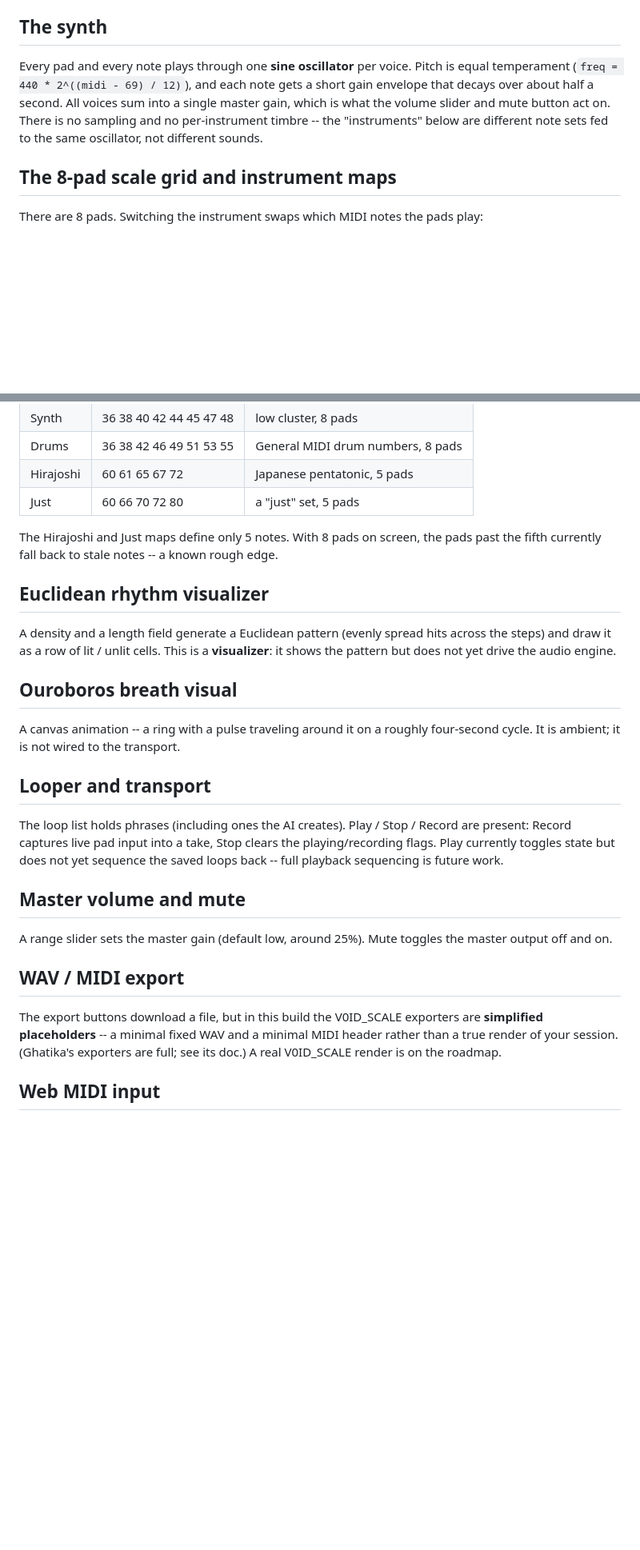
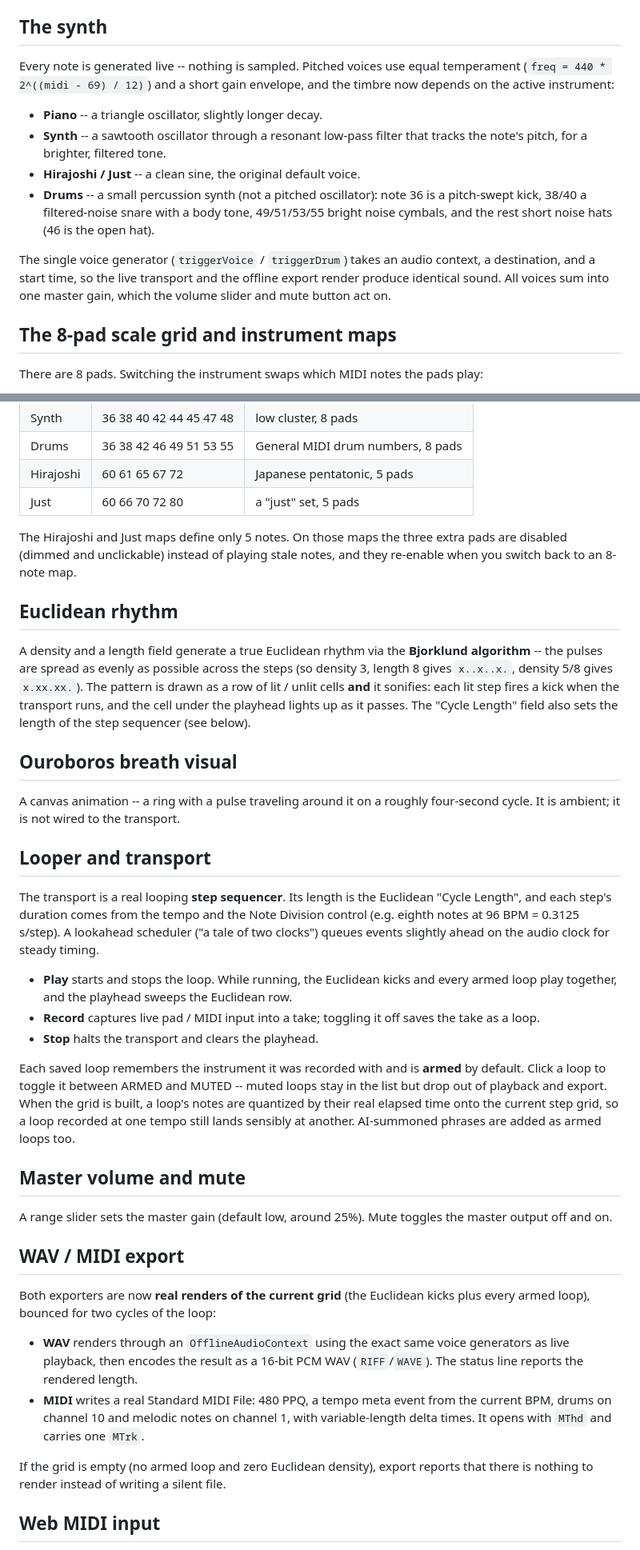
Before and after one commit to Cloud-Eye-Prime/dragon-instruments, a Markdown page: docs/VOIDSCALE.md, 2 parts joined by grey strips. Shown at 80% size. Rendered like a GitHub page; blank space fills up the shorter version.

Commit message:
docs: update V0ID_SCALE docs to match the now-functional engine
The synth, Euclidean, transport, and export sections described the old pad-toy
behavior. Rewrite them honestly: per-instrument timbres + drum synth, Bjorklund
Euclidean that drives a looping step sequencer, armable quantized loops, and real
OfflineAudioContext WAV + Standard MIDI File export. Replace the stale "transport
is partial / export is simplified" roadmap with the genuine remaining gaps
(step-quantized playback, all-synthesized voices, key/permission-gated AI+MIDI).

Co-Authored-By: Claude Opus 4.7 <noreply@anthropic.com>

```diff
--- a/docs/VOIDSCALE.md
+++ b/docs/VOIDSCALE.md
@@ -5,12 +5,22 @@ build step, no backend. Everything below lives in `public/voidscale.html`.
 
 ## The synth
 
-Every pad and every note plays through one **sine oscillator** per voice.
-Pitch is equal temperament (`freq = 440 * 2^((midi - 69) / 12)`), and each note
-gets a short gain envelope that decays over about half a second. All voices sum
-into a single master gain, which is what the volume slider and mute button act
-on. There is no sampling and no per-instrument timbre -- the "instruments" below
-are different note sets fed to the same oscillator, not different sounds.
+Every note is generated live -- nothing is sampled. Pitched voices use
+equal temperament (`freq = 440 * 2^((midi - 69) / 12)`) and a short gain
+envelope, and the timbre now depends on the active instrument:
+
+- **Piano** -- a triangle oscillator, slightly longer decay.
+- **Synth** -- a sawtooth oscillator through a resonant low-pass filter that
+  tracks the note's pitch, for a brighter, filtered tone.
+- **Hirajoshi / Just** -- a clean sine, the original default voice.
+- **Drums** -- a small percussion synth (not a pitched oscillator): note 36 is
+  a pitch-swept kick, 38/40 a filtered-noise snare with a body tone, 49/51/53/55
+  bright noise cymbals, and the rest short noise hats (46 is the open hat).
+
+The single voice generator (`triggerVoice` / `triggerDrum`) takes an audio
+context, a destination, and a start time, so the live transport and the offline
+export render produce identical sound. All voices sum into one master gain,
+which the volume slider and mute button act on.
 
 ## The 8-pad scale grid and instrument maps
 
@@ -24,14 +34,19 @@ There are 8 pads. Switching the instrument swaps which MIDI notes the pads play:
 | Hirajoshi  | 60 61 65 67 72                      | Japanese pentatonic, 5 pads |
 | Just       | 60 66 70 72 80                      | a "just" set, 5 pads |
 
-The Hirajoshi and Just maps define only 5 notes. With 8 pads on screen, the pads
-past the fifth currently fall back to stale notes -- a known rough edge.
+The Hirajoshi and Just maps define only 5 notes. On those maps the three extra
+pads are disabled (dimmed and unclickable) instead of playing stale notes, and
+they re-enable when you switch back to an 8-note map.
 
-## Euclidean rhythm visualizer
+## Euclidean rhythm
 
-A density and a length field generate a Euclidean pattern (evenly spread hits
-across the steps) and draw it as a row of lit / unlit cells. This is a
-**visualizer**: it shows the pattern but does not yet drive the audio engine.
+A density and a length field generate a true Euclidean rhythm via the
+**Bjorklund algorithm** -- the pulses are spread as evenly as possible across
+the steps (so density 3, length 8 gives `x..x..x.`, density 5/8 gives
+`x.xx.xx.`). The pattern is drawn as a row of lit / unlit cells **and** it
+sonifies: each lit step fires a kick when the transport runs, and the cell under
+the playhead lights up as it passes. The "Cycle Length" field also sets the
+length of the step sequencer (see below).
 
 ## Ouroboros breath visual
 
@@ -40,10 +55,24 @@ four-second cycle. It is ambient; it is not wired to the transport.
 
 ## Looper and transport
 
-The loop list holds phrases (including ones the AI creates). Play / Stop /
-Record are present: Record captures live pad input into a take, Stop clears the
-playing/recording flags. Play currently toggles state but does not yet sequence
-the saved loops back -- full playback sequencing is future work.
+The transport is a real looping **step sequencer**. Its length is the Euclidean
+"Cycle Length", and each step's duration comes from the tempo and the Note
+Division control (e.g. eighth notes at 96 BPM = 0.3125 s/step). A lookahead
+scheduler ("a tale of two clocks") queues events slightly ahead on the audio
+clock for steady timing.
+
+- **Play** starts and stops the loop. While running, the Euclidean kicks and
+  every armed loop play together, and the playhead sweeps the Euclidean row.
+- **Record** captures live pad / MIDI input into a take; toggling it off saves
+  the take as a loop.
+- **Stop** halts the transport and clears the playhead.
+
+Each saved loop remembers the instrument it was recorded with and is **armed**
+by default. Click a loop to toggle it between ARMED and MUTED -- muted loops stay
+in the list but drop out of playback and export. When the grid is built, a
+loop's notes are quantized by their real elapsed time onto the current step grid,
+so a loop recorded at one tempo still lands sensibly at another. AI-summoned
+phrases are added as armed loops too.
 
 ## Master volume and mute
 
@@ -52,10 +81,18 @@ master output off and on.
 
 ## WAV / MIDI export
 
-The export buttons download a file, but in this build the V0ID_SCALE exporters
-are **simplified placeholders** -- a minimal fixed WAV and a minimal MIDI header
-rather than a true render of your session. (Ghatika's exporters are full; see
-its doc.) A real V0ID_SCALE render is on the roadmap.
+Both exporters are now **real renders of the current grid** (the Euclidean kicks
+plus every armed loop), bounced for two cycles of the loop:
+
+- **WAV** renders through an `OfflineAudioContext` using the exact same voice
+  generators as live playback, then encodes the result as a 16-bit PCM WAV
+  (`RIFF`/`WAVE`). The status line reports the rendered length.
+- **MIDI** writes a real Standard MIDI File: 480 PPQ, a tempo meta event from
+  the current BPM, drums on channel 10 and melodic notes on channel 1, with
+  variable-length delta times. It opens with `MThd` and carries one `MTrk`.
+
+If the grid is empty (no armed loop and zero Euclidean density), export reports
+that there is nothing to render instead of writing a silent file.
 
 ## Web MIDI input
 
```
Also changed, not shown: README.md (+20 -15 lines).
